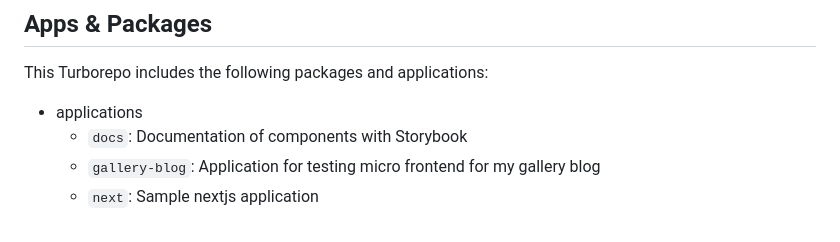
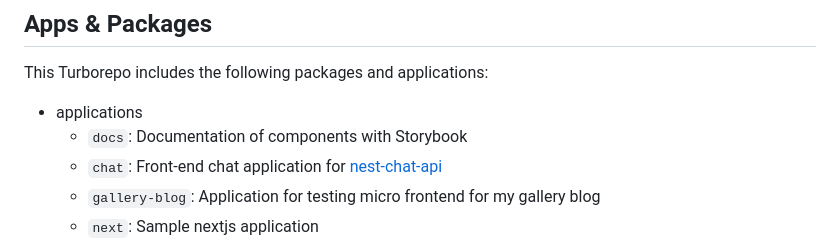
Before and after one commit to marshallku/ui-playground, a Markdown page: README.md, the part around the change. Rendered like a GitHub page.

```diff
--- a/README.md
+++ b/README.md
@@ -8,6 +8,7 @@ This Turborepo includes the following packages and applications:
 
 - applications
   - `docs`: Documentation of components with Storybook
+  - `chat`: Front-end chat application for [nest-chat-api](https://github.com/marshallku/nestjs-chat-api)
   - `gallery-blog`: Application for testing micro frontend for my gallery blog
   - `next`: Sample nextjs application
 - packages
```
